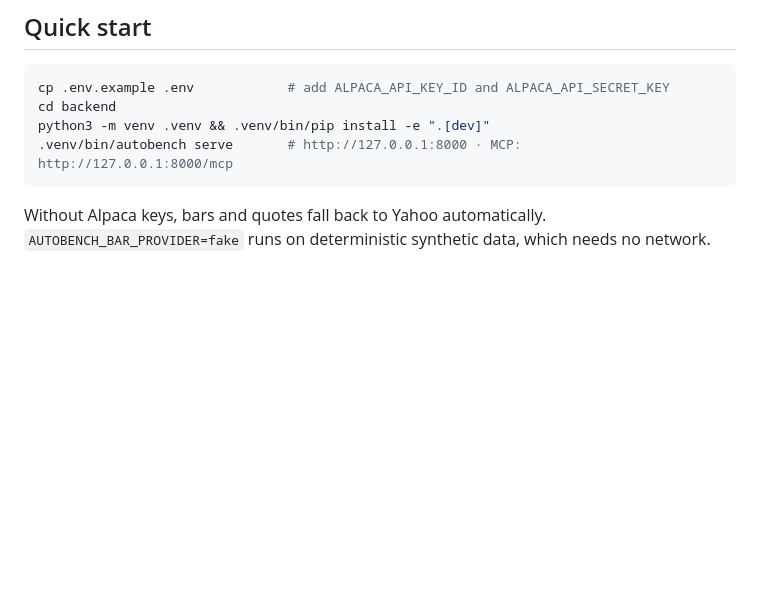
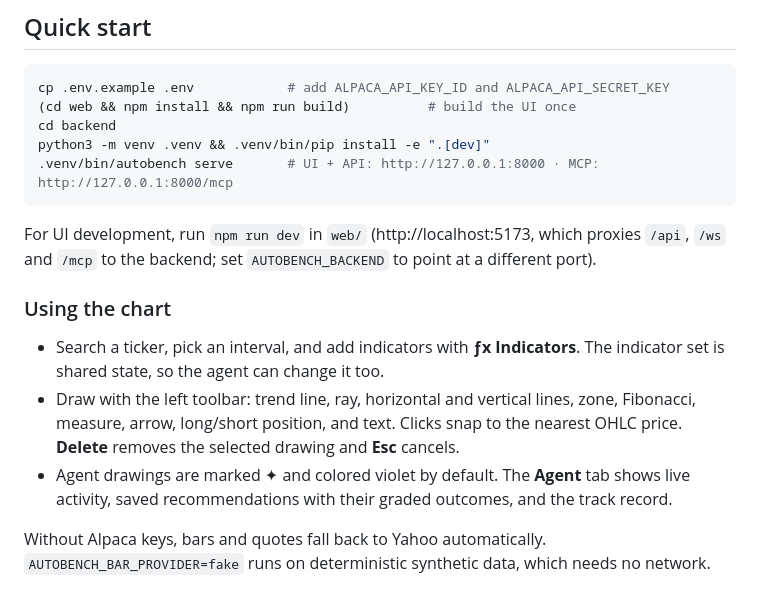
Before and after one commit to ObsidianXVI/Autobench, a Markdown page: README.md, the part around the change. Drawn GitHub-style; blank space fills up the shorter version.

Commit message:
README: UI build/dev and chart usage
Co-Authored-By: Claude Opus 5.5 <noreply@anthropic.com>

````diff
--- a/README.md
+++ b/README.md
@@ -16,10 +16,23 @@ on your live chart and records recommendations that are later graded against rea
 
 ```bash
 cp .env.example .env            # add ALPACA_API_KEY_ID and ALPACA_API_SECRET_KEY
+(cd web && npm install && npm run build)          # build the UI once
 cd backend
 python3 -m venv .venv && .venv/bin/pip install -e ".[dev]"
-.venv/bin/autobench serve       # http://127.0.0.1:8000 · MCP: http://127.0.0.1:8000/mcp
+.venv/bin/autobench serve       # UI + API: http://127.0.0.1:8000 · MCP: http://127.0.0.1:8000/mcp
 ```
+
+For UI development, run `npm run dev` in `web/` (http://localhost:5173, which proxies `/api`, `/ws`
+and `/mcp` to the backend; set `AUTOBENCH_BACKEND` to point at a different port).
+
+### Using the chart
+- Search a ticker, pick an interval, and add indicators with **ƒx Indicators**. The indicator set is
+  shared state, so the agent can change it too.
+- Draw with the left toolbar: trend line, ray, horizontal and vertical lines, zone, Fibonacci,
+  measure, arrow, long/short position, and text. Clicks snap to the nearest OHLC price.
+  **Delete** removes the selected drawing and **Esc** cancels.
+- Agent drawings are marked ✦ and colored violet by default. The **Agent** tab shows live activity,
+  saved recommendations with their graded outcomes, and the track record.
 
 Without Alpaca keys, bars and quotes fall back to Yahoo automatically. `AUTOBENCH_BAR_PROVIDER=fake`
 runs on deterministic synthetic data, which needs no network.
````
